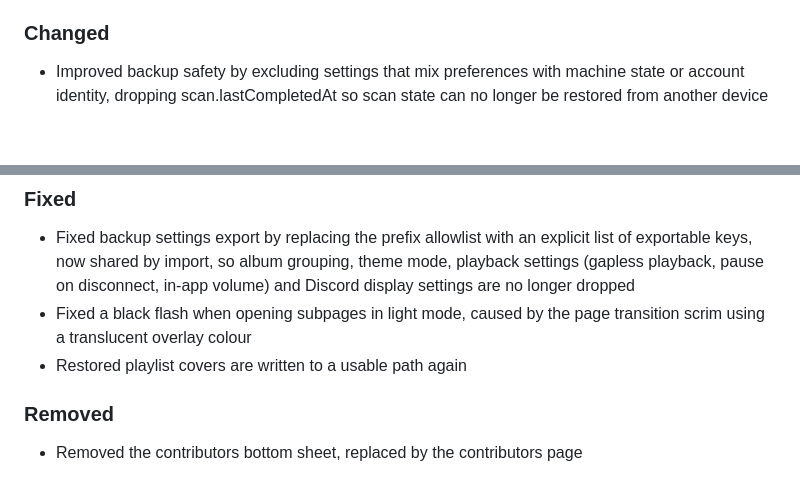
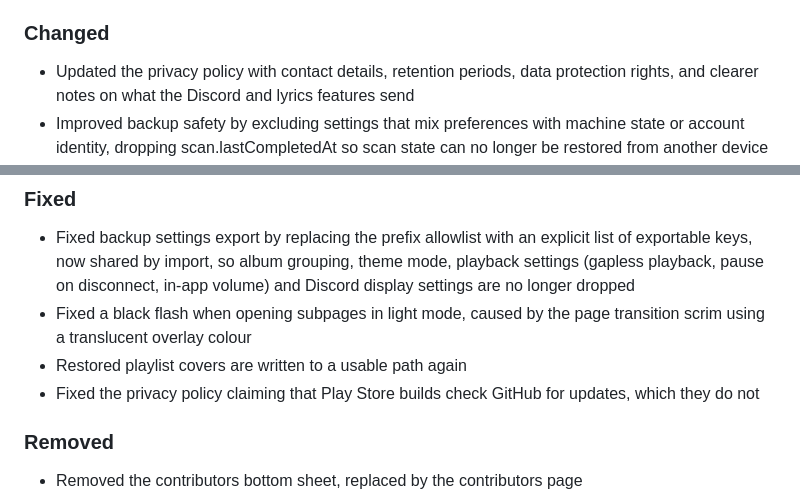
Before and after one commit to appsono/sono-new, a Markdown page: CHANGELOG.md, 2 parts joined by grey strips. Rendered like a GitHub page; blank space fills up the shorter version.

```diff
--- a/CHANGELOG.md
+++ b/CHANGELOG.md
@@ -29,6 +29,7 @@ Nothing yet.
 
 ### Changed
 
+- Updated the privacy policy with contact details, retention periods, data protection rights, and clearer notes on what the Discord and lyrics features send
 - Improved backup safety by excluding settings that mix preferences with machine state or account identity, dropping scan.lastCompletedAt so scan state can no longer be restored from another device
 - Changed UpdateService to report why a check found nothing, distinguishing up to date, available, dismissed, cooling down and failed, and to persist that state between launches, so the settings row shows whether Sono is up to date instead of the installed version
 - Changed avatar picking to use image_picker, so Android 13 and above opens the system photo picker instead of the file browser, and capped picked avatars at 512px instead of storing them at full resolution
@@ -38,6 +39,7 @@ Nothing yet.
 - Fixed backup settings export by replacing the prefix allowlist with an explicit list of exportable keys, now shared by import, so album grouping, theme mode, playback settings (gapless playback, pause on disconnect, in-app volume) and Discord display settings are no longer dropped
 - Fixed a black flash when opening subpages in light mode, caused by the page transition scrim using a translucent overlay colour
 - Restored playlist covers are written to a usable path again
+- Fixed the privacy policy claiming that Play Store builds check GitHub for updates, which they do not
 
 ### Removed
 
```
Also changed, not shown: legal/privacy_policy.md (+102 -36 lines).
